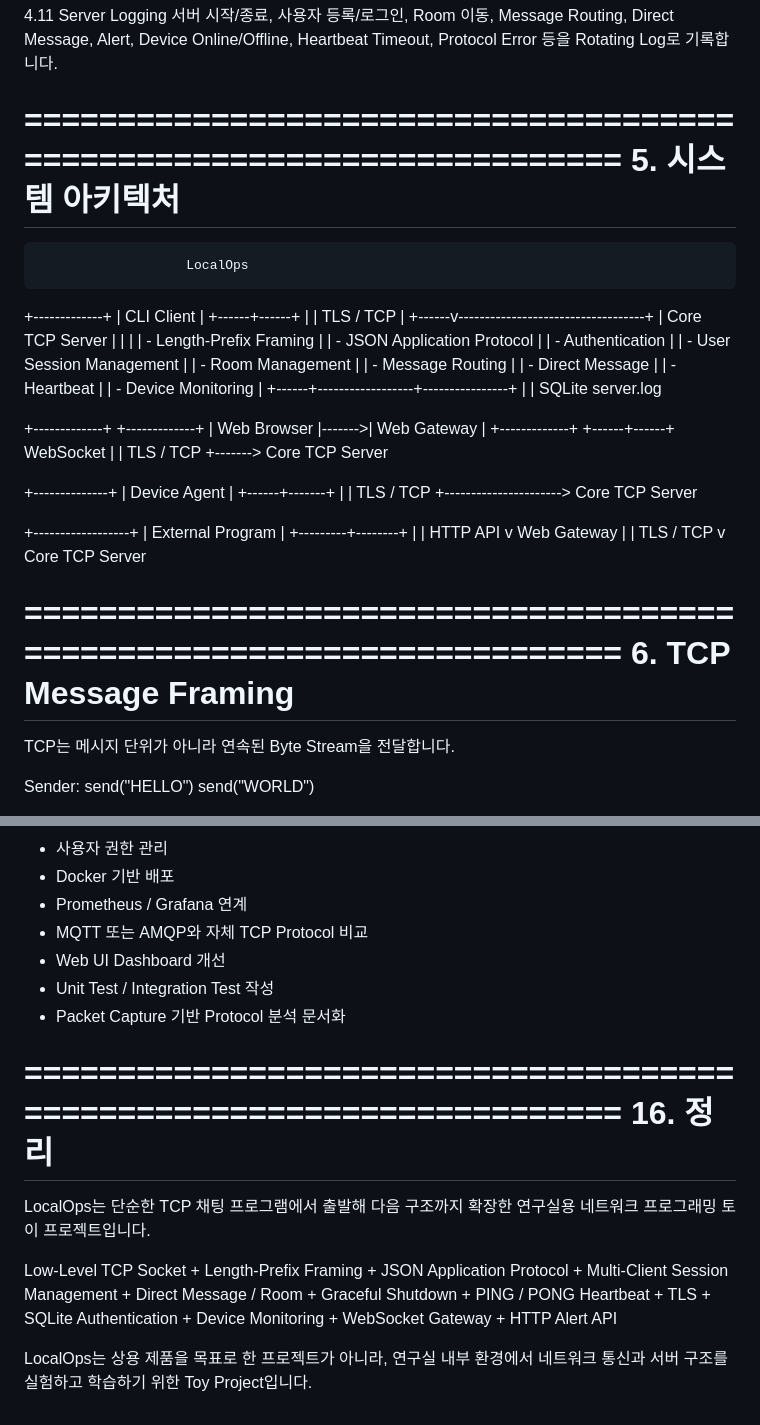
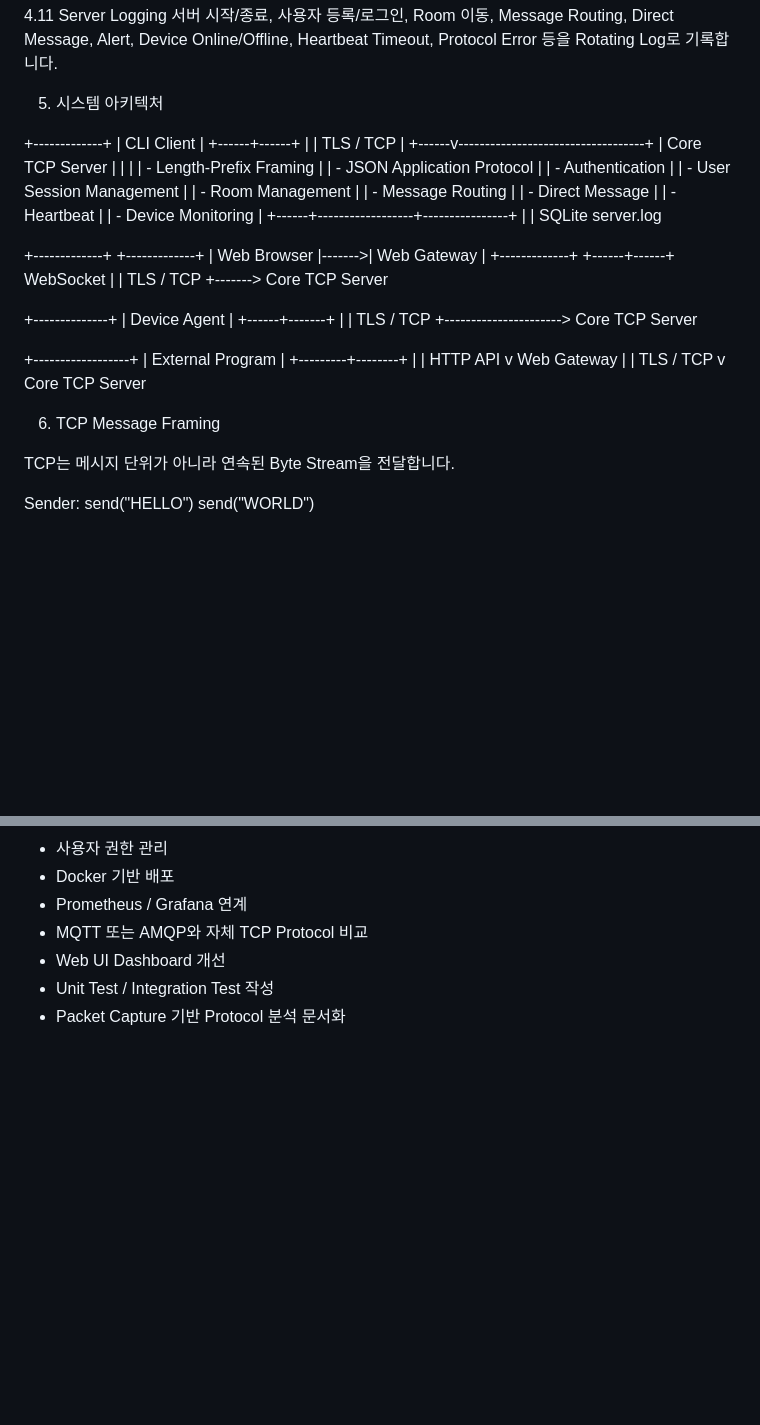
Before and after one commit to 8068joshua/TCP_IP_Websocket_Chat_2025, a Markdown page: README.md, 2 parts joined by grey strips. Rendered like a GitHub page; blank space fills up the shorter version.

Commit message:
Refactor README.md for improved organization
Updated the README.md to improve structure and clarity by removing unnecessary sections and adding headings for better organization.

```diff
--- a/README.md
+++ b/README.md
@@ -179,11 +172,7 @@ Core TCP Server
 서버 시작/종료, 사용자 등록/로그인, Room 이동, Message Routing, Direct Message, Alert, Device Online/Offline, Heartbeat Timeout, Protocol Error 등을 Rotating Log로 기록합니다.
 
 
-======================================================================
-5. 시스템 아키텍처
-======================================================================
-
-                       LocalOps
+ 5. 시스템 아키텍처
 
   +-------------+
   | CLI Client  |
@@ -234,9 +223,7 @@ Core TCP Server
        Core TCP Server
 
 
-======================================================================
-6. TCP Message Framing
-======================================================================
+ 6. TCP Message Framing
 
 TCP는 메시지 단위가 아니라 연속된 Byte Stream을 전달합니다.
 
@@ -644,38 +613,3 @@ TLS, WebSocket, Device Monitoring 등의 기술을 하나의 작은 시스템으
 - Web UI Dashboard 개선
 - Unit Test / Integration Test 작성
 - Packet Capture 기반 Protocol 분석 문서화
-
-
-======================================================================
-16. 정리
-======================================================================
-
-LocalOps는 단순한 TCP 채팅 프로그램에서 출발해 다음 구조까지 확장한 연구실용 네트워크 프로그래밍 토이 프로젝트입니다.
-
-Low-Level TCP Socket
-    +
-Length-Prefix Framing
-    +
-JSON Application Protocol
-    +
-Multi-Client Session Management
-    +
-Direct Message / Room
-    +
-Graceful Shutdown
-    +
-PING / PONG Heartbeat
-    +
-TLS
-    +
-SQLite Authentication
-    +
-Device Monitoring
-    +
-WebSocket Gateway
-    +
-HTTP Alert API
-
-LocalOps는 상용 제품을 목표로 한 프로젝트가 아니라,
-연구실 내부 환경에서 네트워크 통신과 서버 구조를 실험하고 학습하기 위한
-Toy Project입니다.
```
Also changed, not shown: other parts of README.md (+13 -38 lines).
